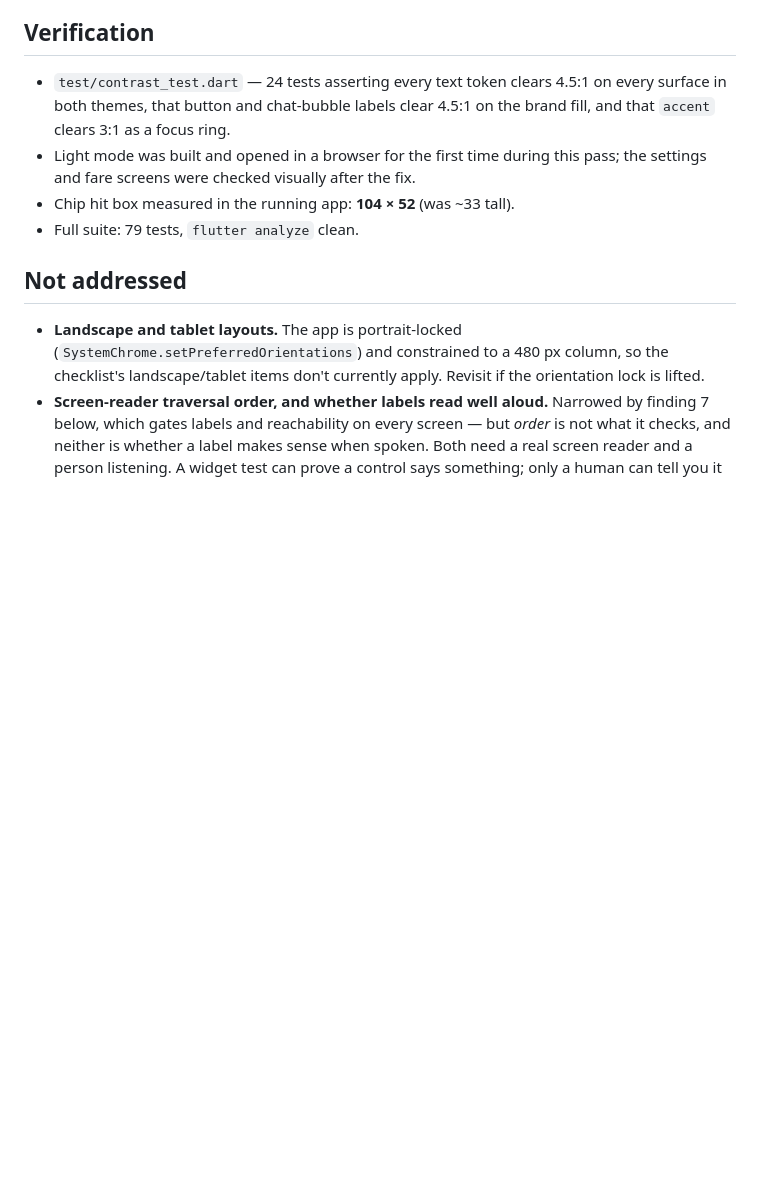
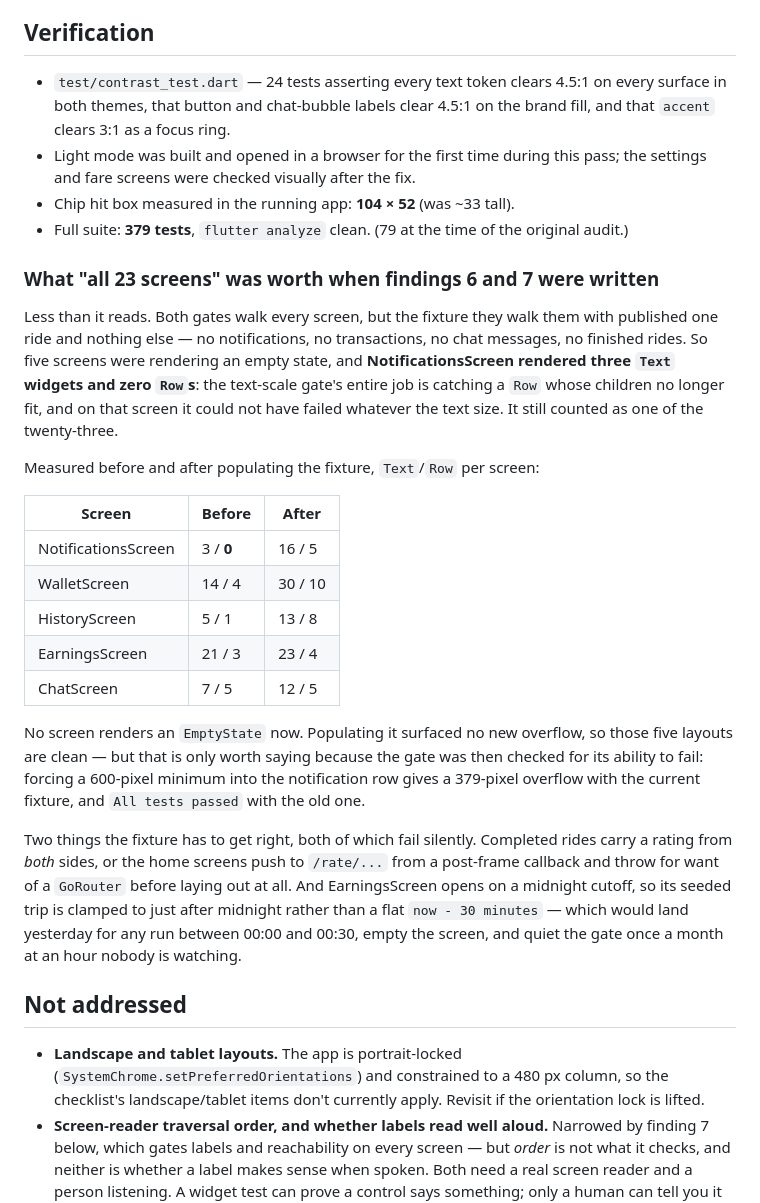
Before and after one commit to getgroupmy/GET.teksi, a Markdown page: docs/UI-UX-AUDIT.md, the part around one of its changes. Rendered like a GitHub page; blank space fills up the shorter version.

```diff
--- a/docs/UI-UX-AUDIT.md
+++ b/docs/UI-UX-AUDIT.md
@@ -197,7 +232,42 @@ reading of the code.
 - Light mode was built and opened in a browser for the first time during this
   pass; the settings and fare screens were checked visually after the fix.
 - Chip hit box measured in the running app: **104 × 52** (was ~33 tall).
-- Full suite: 79 tests, `flutter analyze` clean.
+- Full suite: **379 tests**, `flutter analyze` clean. (79 at the time of the
+  original audit.)
+
+### What "all 23 screens" was worth when findings 6 and 7 were written
+
+Less than it reads. Both gates walk every screen, but the fixture they walk
+them with published one ride and nothing else — no notifications, no
+transactions, no chat messages, no finished rides. So five screens were
+rendering an empty state, and **NotificationsScreen rendered three `Text`
+widgets and zero `Row`s**: the text-scale gate's entire job is catching a
+`Row` whose children no longer fit, and on that screen it could not have
+failed whatever the text size. It still counted as one of the twenty-three.
+
+Measured before and after populating the fixture, `Text`/`Row` per screen:
+
+| Screen | Before | After |
+|---|---|---|
+| NotificationsScreen | 3 / **0** | 16 / 5 |
+| WalletScreen | 14 / 4 | 30 / 10 |
+| HistoryScreen | 5 / 1 | 13 / 8 |
+| EarningsScreen | 21 / 3 | 23 / 4 |
+| ChatScreen | 7 / 5 | 12 / 5 |
+
+No screen renders an `EmptyState` now. Populating it surfaced no new overflow,
+so those five layouts are clean — but that is only worth saying because the
+gate was then checked for its ability to fail: forcing a 600-pixel minimum
+into the notification row gives a 379-pixel overflow with the current fixture,
+and `All tests passed` with the old one.
+
+Two things the fixture has to get right, both of which fail silently. Completed
+rides carry a rating from *both* sides, or the home screens push to `/rate/...`
+from a post-frame callback and throw for want of a `GoRouter` before laying out
+at all. And EarningsScreen opens on a midnight cutoff, so its seeded trip is
+clamped to just after midnight rather than a flat `now - 30 minutes` — which
+would land yesterday for any run between 00:00 and 00:30, empty the screen, and
+quiet the gate once a month at an hour nobody is watching.
 
 ## Not addressed
 
```
Also changed, not shown: other parts of docs/UI-UX-AUDIT.md (+35 -0 lines).
